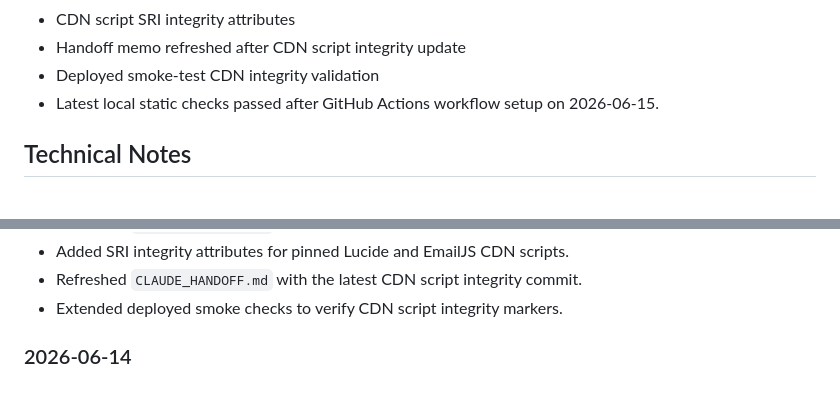
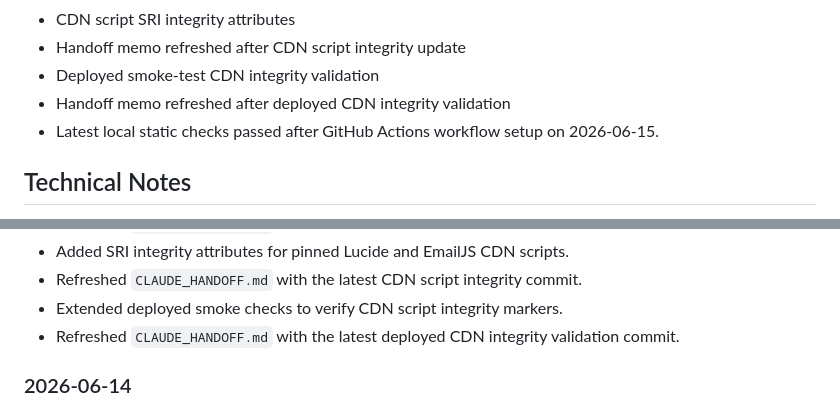
Before and after one commit to jjun96750/grantlabs-homepage-new, a Markdown page: DEVELOPMENT_STATUS.md, 2 parts joined by grey strips. Drawn GitHub-style.

Commit message:
Refresh handoff after deployed integrity validation

```diff
--- a/DEVELOPMENT_STATUS.md
+++ b/DEVELOPMENT_STATUS.md
@@ -258,6 +258,7 @@ CHANGELOG.md
 - CDN script SRI integrity attributes
 - Handoff memo refreshed after CDN script integrity update
 - Deployed smoke-test CDN integrity validation
+- Handoff memo refreshed after deployed CDN integrity validation
 - Latest local static checks passed after GitHub Actions workflow setup on 2026-06-15.
 
 ## Technical Notes
@@ -402,6 +403,7 @@ CHANGELOG.md
 - Added SRI integrity attributes for pinned Lucide and EmailJS CDN scripts.
 - Refreshed `CLAUDE_HANDOFF.md` with the latest CDN script integrity commit.
 - Extended deployed smoke checks to verify CDN script integrity markers.
+- Refreshed `CLAUDE_HANDOFF.md` with the latest deployed CDN integrity validation commit.
 
 ### 2026-06-14
 
```
Also changed, not shown: CHANGELOG.md (+1 -0 lines), CLAUDE_HANDOFF.md (+1 -1 lines).
